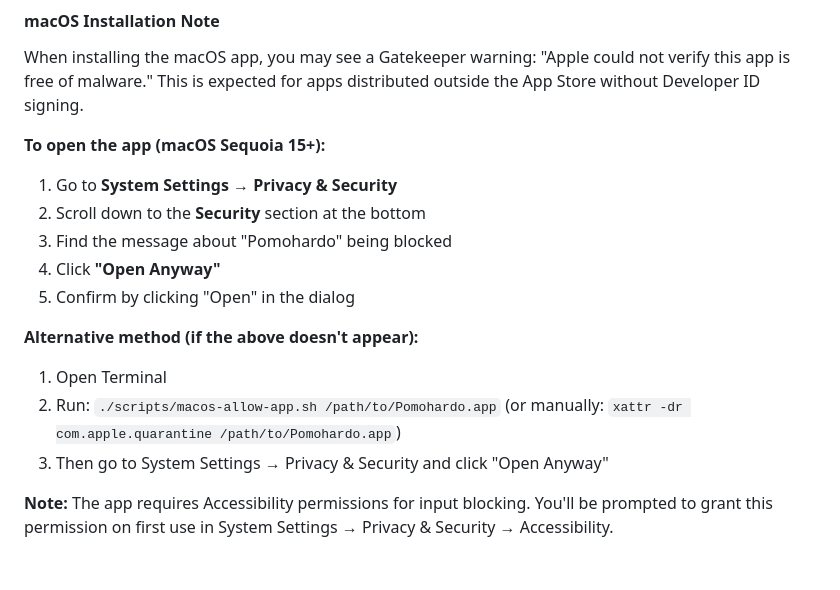
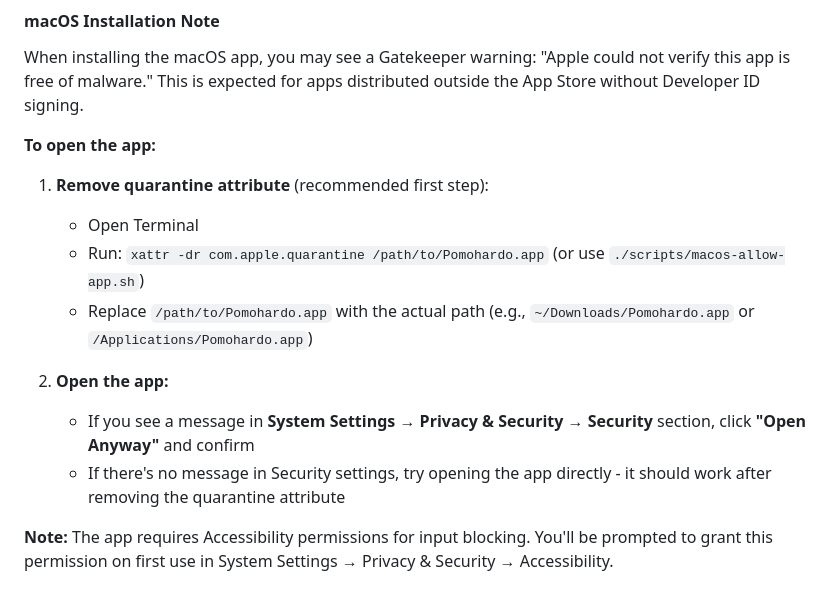
Before and after one commit to shenghsi/pomohardo, a Markdown page: README.md, the part around the change. Drawn GitHub-style.

Commit message:
docs(readme): Simplify macOS installation instructions
- Reorganize installation steps with clearer structure and numbering
- Move quarantine attribute removal to first step as recommended approach
- Add command examples with path placeholders for better clarity
- Consolidate alternative methods into single streamlined process
- Remove version-specific instructions (macOS Sequoia 15+) for broader compatibility
- Improve readability by separating quarantine removal and app opening steps

```diff
--- a/README.md
+++ b/README.md
@@ -88,17 +88,16 @@ Full input blocking is supported via low-level hooks/event taps.
 
 When installing the macOS app, you may see a Gatekeeper warning: "Apple could not verify this app is free of malware." This is expected for apps distributed outside the App Store without Developer ID signing.
 
-**To open the app (macOS Sequoia 15+):**
-1. Go to **System Settings → Privacy & Security**
-2. Scroll down to the **Security** section at the bottom
-3. Find the message about "Pomohardo" being blocked
-4. Click **"Open Anyway"**
-5. Confirm by clicking "Open" in the dialog
+**To open the app:**
 
-**Alternative method (if the above doesn't appear):**
-1. Open Terminal
-2. Run: `./scripts/macos-allow-app.sh /path/to/Pomohardo.app` (or manually: `xattr -dr com.apple.quarantine /path/to/Pomohardo.app`)
-3. Then go to System Settings → Privacy & Security and click "Open Anyway"
+1. **Remove quarantine attribute** (recommended first step):
+   - Open Terminal
+   - Run: `xattr -dr com.apple.quarantine /path/to/Pomohardo.app` (or use `./scripts/macos-allow-app.sh`)
+   - Replace `/path/to/Pomohardo.app` with the actual path (e.g., `~/Downloads/Pomohardo.app` or `/Applications/Pomohardo.app`)
+
+2. **Open the app:**
+   - If you see a message in **System Settings → Privacy & Security → Security** section, click **"Open Anyway"** and confirm
+   - If there's no message in Security settings, try opening the app directly - it should work after removing the quarantine attribute
 
 **Note:** The app requires Accessibility permissions for input blocking. You'll be prompted to grant this permission on first use in System Settings → Privacy & Security → Accessibility.
 
```
